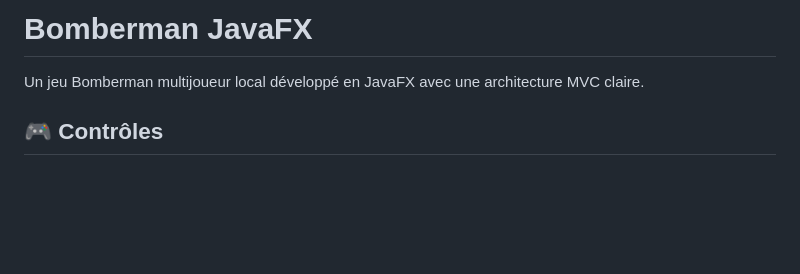
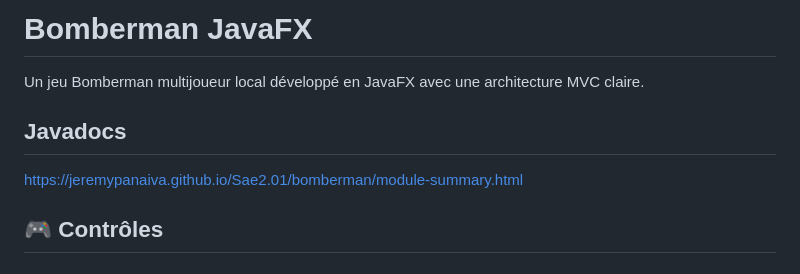
Before and after one commit to JeremyPanaiva/Sae2.01, a Markdown page: README.md, the part around the change. Rendered like a GitHub page; blank space fills up the shorter version.

```diff
--- a/README.md
+++ b/README.md
@@ -1,6 +1,10 @@
 # Bomberman JavaFX
 
 Un jeu Bomberman multijoueur local développé en JavaFX avec une architecture MVC claire.
+
+## Javadocs
+
+https://jeremypanaiva.github.io/Sae2.01/bomberman/module-summary.html
 
 ## 🎮 Contrôles
 
```
